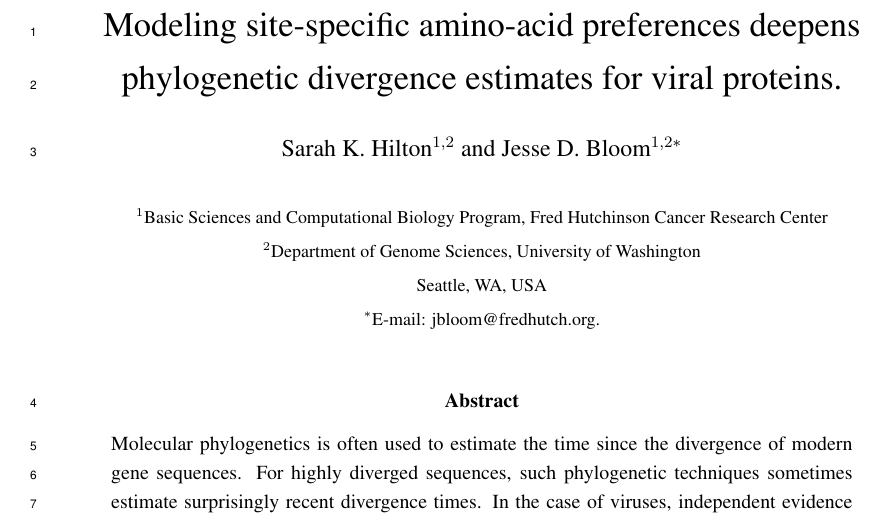
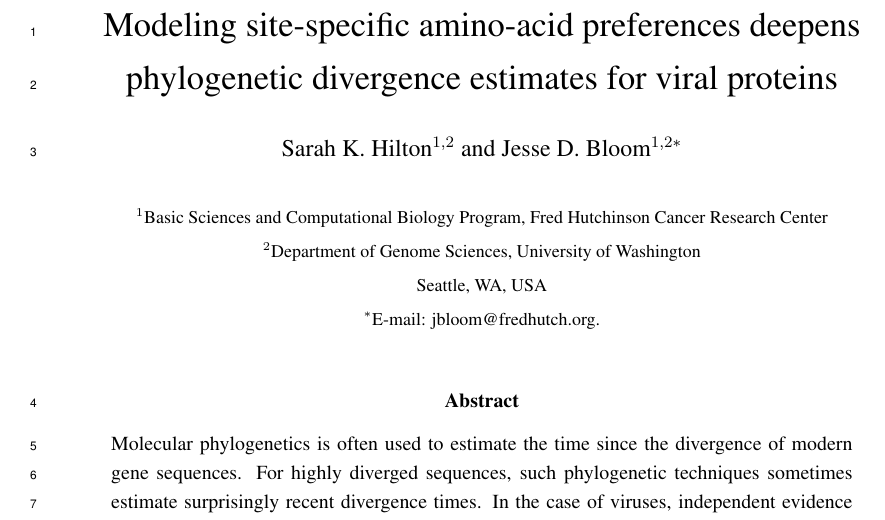
Before and after one commit to jbloomlab/divergence_timing_manuscript, a LaTeX paper (manuscript/manuscript.tex): part of page 1 of 38, cut so that both start at the same text. Compiled offline with pdfLaTeX.

Commit message:
removed period from title

```diff
--- a/manuscript/manuscript.tex
+++ b/manuscript/manuscript.tex
@@ -87,7 +87,7 @@
 \usepackage{array}
 \newcolumntype{P}[1]{>{\raggedright\arraybackslash}p{#1}}
 
-\title{Modeling site-specific amino-acid preferences deepens phylogenetic divergence estimates for viral proteins.}
+\title{Modeling site-specific amino-acid preferences deepens phylogenetic divergence estimates for viral proteins}
 
 \author
 {Sarah K. Hilton$^{1,2}$  and Jesse D. Bloom$^{1,2*}$\\
```
